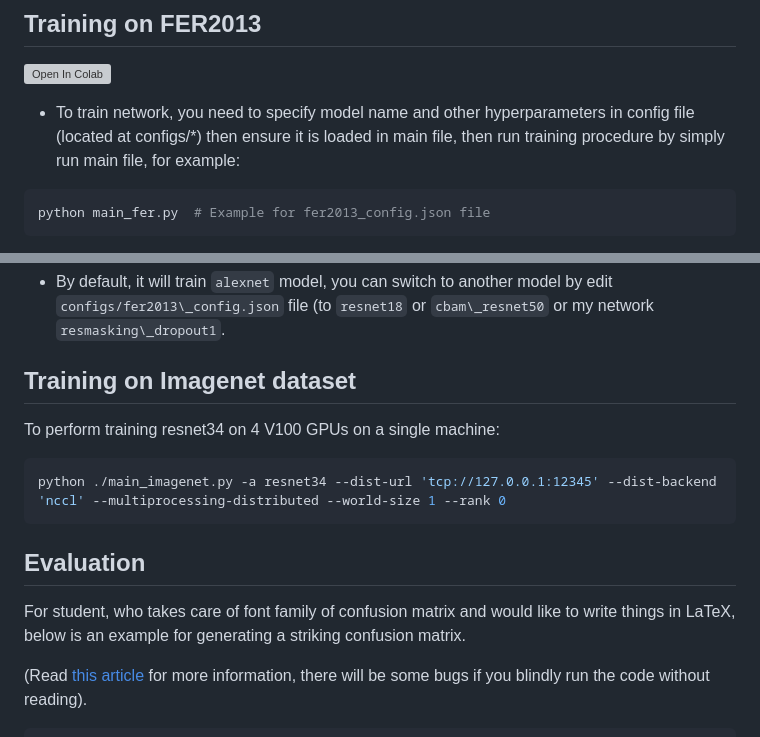
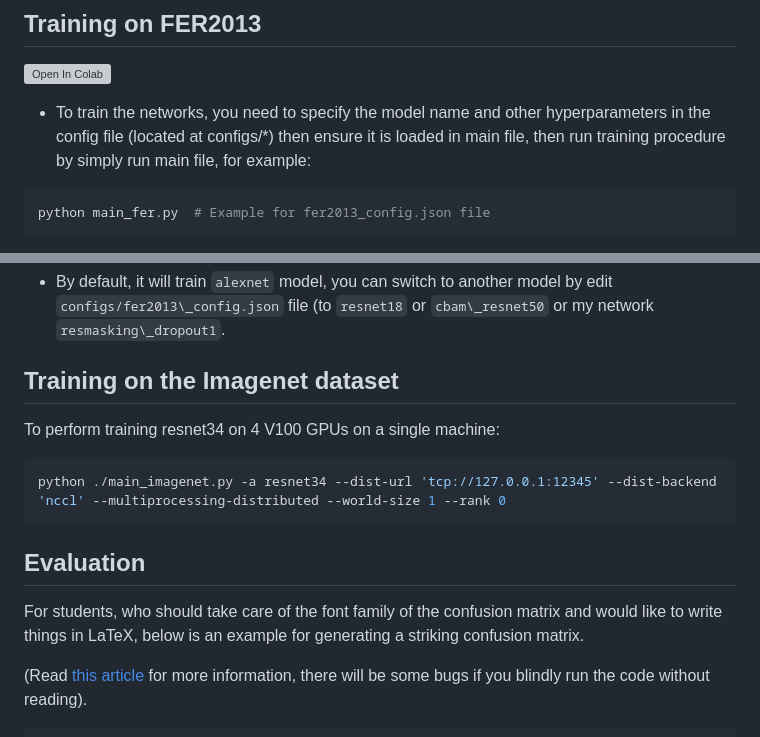
Before and after one commit to phamquiluan/ResidualMaskingNetwork, a Markdown page: README.md, 2 parts joined by grey strips. GitHub-like rendering; grey boxes are pictures that could not be loaded.

````diff
--- a/README.md
+++ b/README.md
@@ -144,7 +144,7 @@ We also benchmark our model on ImageNet dataset.
 
 [![Open In Colab](https://colab.research.google.com/assets/colab-badge.svg)](https://colab.research.google.com/drive/1IEQ091jBeJrOKHJe4wNhodH-bUGbLHSE?usp=sharing)
 
-- To train network, you need to specify model name and other hyperparameters in config file (located at configs/\*) then ensure it is loaded in main file, then run training procedure by simply run main file, for example:
+- To train the networks, you need to specify the model name and other hyperparameters in the config file (located at configs/\*) then ensure it is loaded in main file, then run training procedure by simply run main file, for example:
 
 ```Shell
 python main_fer.py  # Example for fer2013_config.json file
@@ -161,7 +161,7 @@ python main_fer.py  # Example for fer2013_config.json file
 
 <p id="train_imagenet"></p>
 
-## Training on Imagenet dataset
+## Training on the Imagenet dataset
 
 To perform training resnet34 on 4 V100 GPUs on a single machine:
 
@@ -173,7 +173,7 @@ python ./main_imagenet.py -a resnet34 --dist-url 'tcp://127.0.0.1:12345' --dist-
 
 ## Evaluation
 
-For student, who takes care of font family of confusion matrix and would like to write things in LaTeX, below is an example for generating a striking confusion matrix.
+For students, who should take care of the font family of the confusion matrix and would like to write things in LaTeX, below is an example for generating a striking confusion matrix.
 
 (Read [this article](https://matplotlib.org/3.1.1/tutorials/text/usetex.html) for more information, there will be some bugs if you blindly run the code without reading).
 
````
